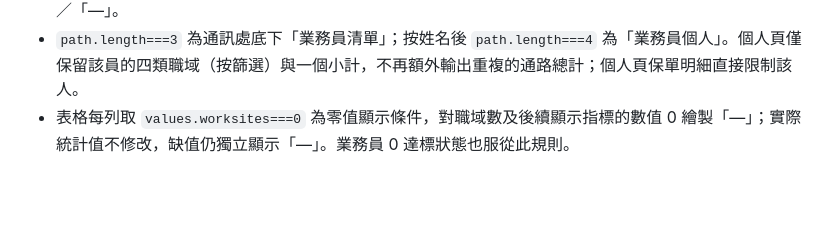
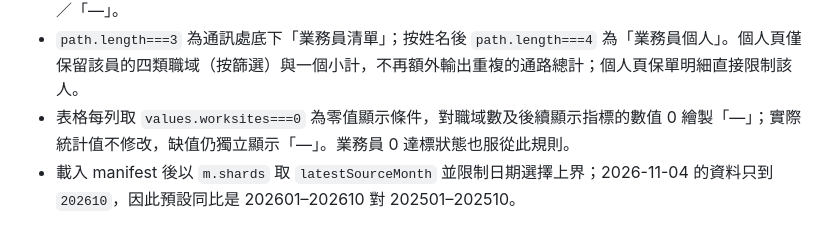
Before and after one commit to hub-google/WorkSite_KGI, a Markdown page: docs/IMPLEMENTATION_SPEC.md, the part around the change. Drawn GitHub-style; blank space fills up the shorter version.

Commit message:
docs: restrict YoY to last imported month

```diff
--- a/docs/IMPLEMENTATION_SPEC.md
+++ b/docs/IMPLEMENTATION_SPEC.md
@@ -297,3 +297,4 @@ YOY 卡包含百分比 chip、去年灰色長條與今年藍色長條；空值
 - `METRICS`／`VISIBLE` 含 `priorFyc`、`priorFyn`、`priorPremium`，`PRIOR_YEAR_METRICS` 對應 FYC/FYN/保費；每個表格列以 `sum(row.items,-1)` 讀真實去年同期。排序用相同年度位移；沒有完整來源年度時是 null／「—」。
 - `path.length===3` 為通訊處底下「業務員清單」；按姓名後 `path.length===4` 為「業務員個人」。個人頁僅保留該員的四類職域（按篩選）與一個小計，不再額外輸出重複的通路總計；個人頁保單明細直接限制該人。
 - 表格每列取 `values.worksites===0` 為零值顯示條件，對職域數及後續顯示指標的數值 0 繪製「—」；實際統計值不修改，缺值仍獨立顯示「—」。業務員 0 達標狀態也服從此規則。
+- 載入 manifest 後以 `m.shards` 取 `latestSourceMonth` 並限制日期選擇上界；2026-11-04 的資料只到 `202610`，因此預設同比是 202601–202610 對 202501–202510。
```
